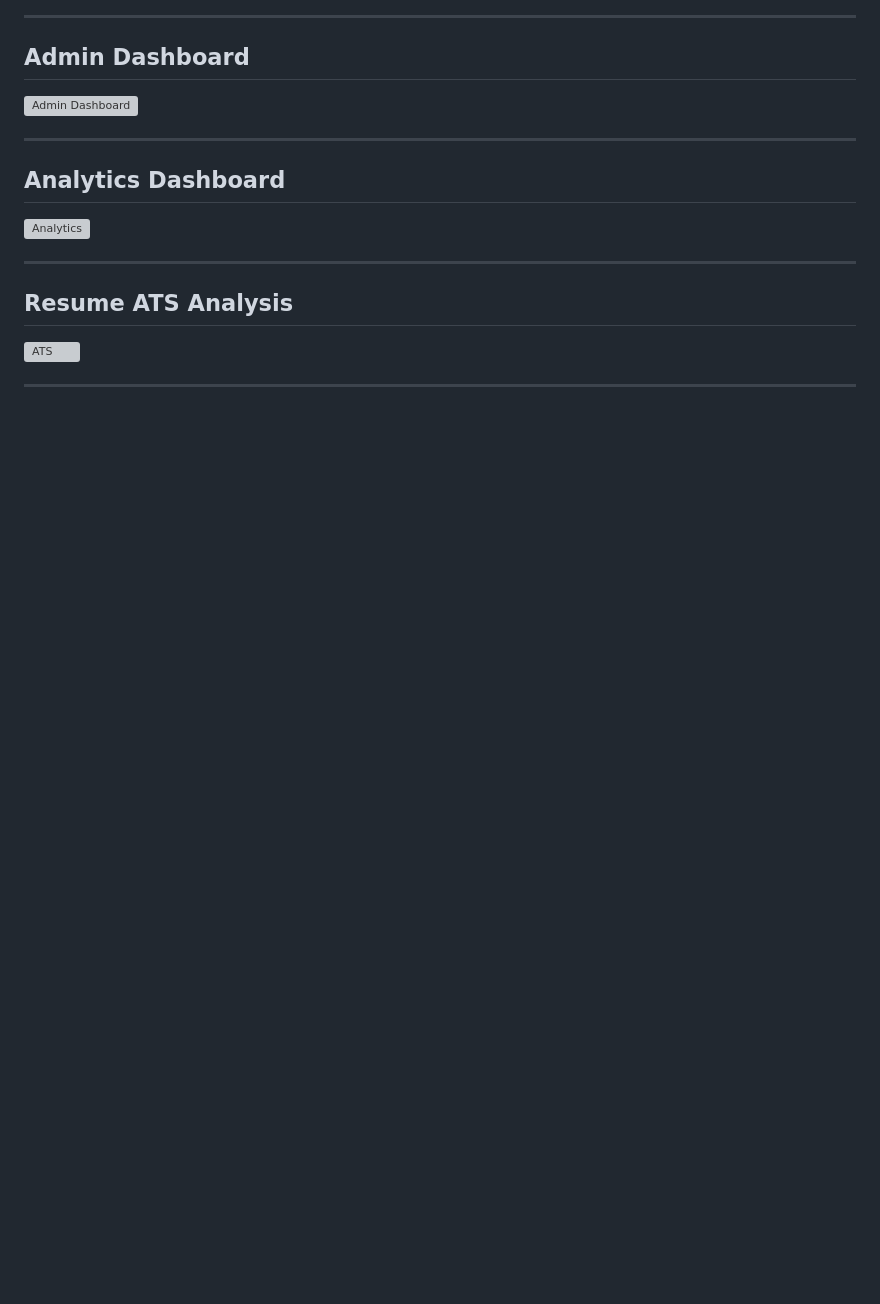
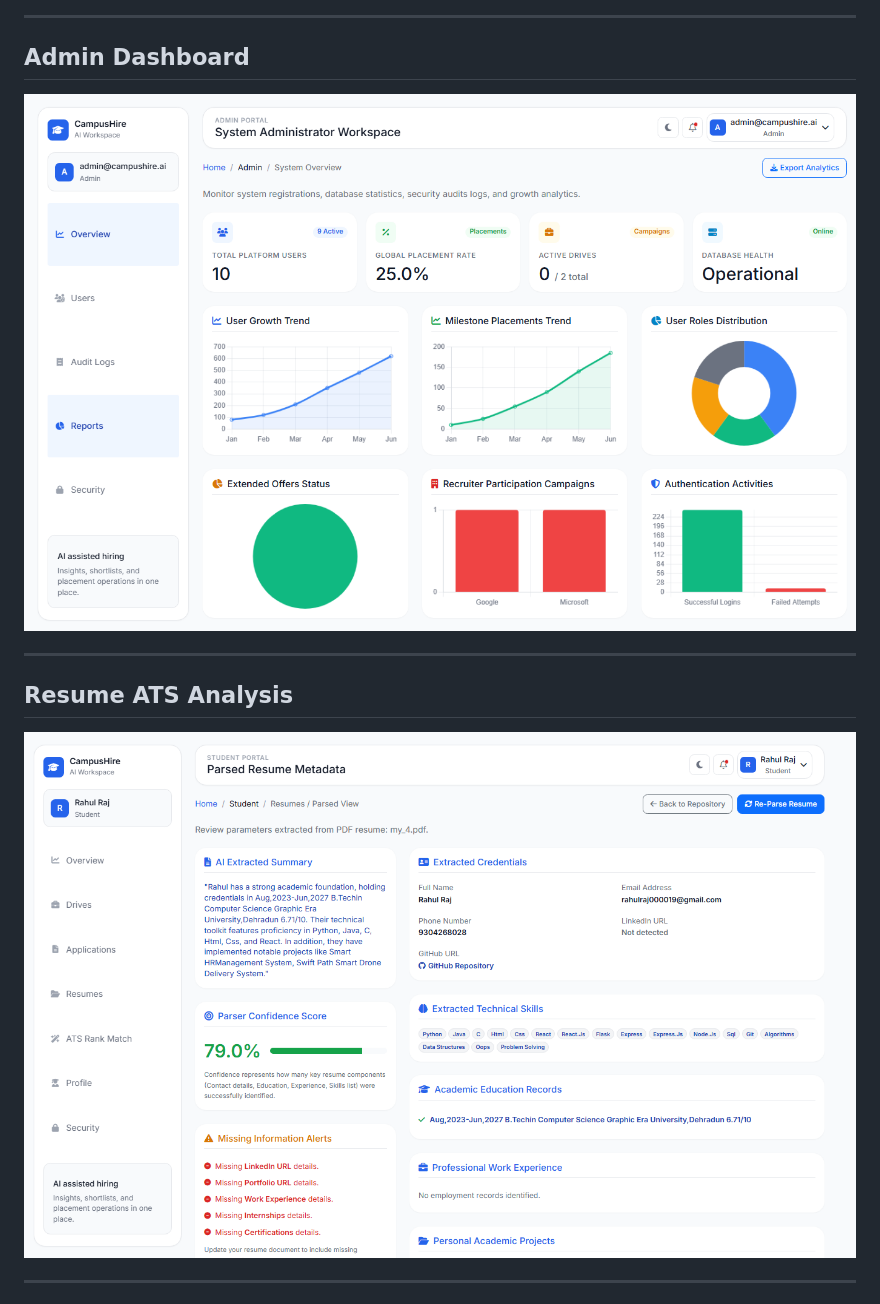
Before and after one commit to hiteshkr25/Campushire-ai, a Markdown page: README.md, the part around one of its changes. GitHub-like rendering; blank space fills up the shorter version; grey boxes are pictures that could not be loaded.

Commit message:
Update image paths and add Dark Mode section
Updated image paths in README.md to point to the 'images' directory and added a new section for Dark Mode.

```diff
--- a/README.md
+++ b/README.md
@@ -143,18 +143,12 @@ Unlike traditional placement portals, CampusHire AI incorporates resume intellig
 
 ## Admin Dashboard
 
-![Admin Dashboard](docs/screenshots/admin-dashboard.png)
-
----
-
-## Analytics Dashboard
-
-![Analytics](docs/screenshots/analytics.png)
+![Admin Dashboard](docs/images/admin-dashboard.png)
 
 ---
 
 ## Resume ATS Analysis
 
-![ATS](docs/screenshots/resume-ats.png)
+![ATS](docs/images/ats-analysis.png)
 
 ---
```
Also changed, not shown: other parts of README.md (+11 -3 lines).
